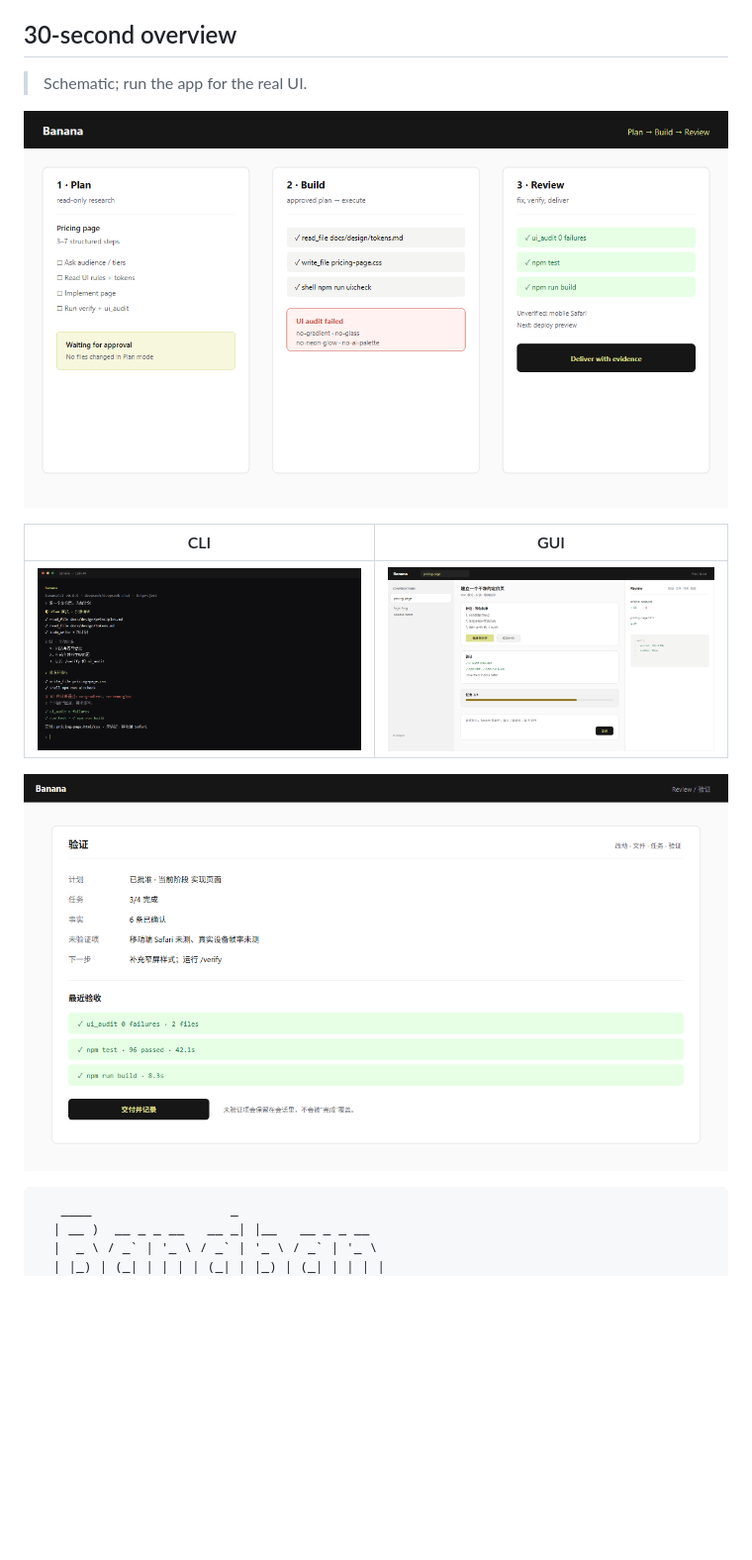
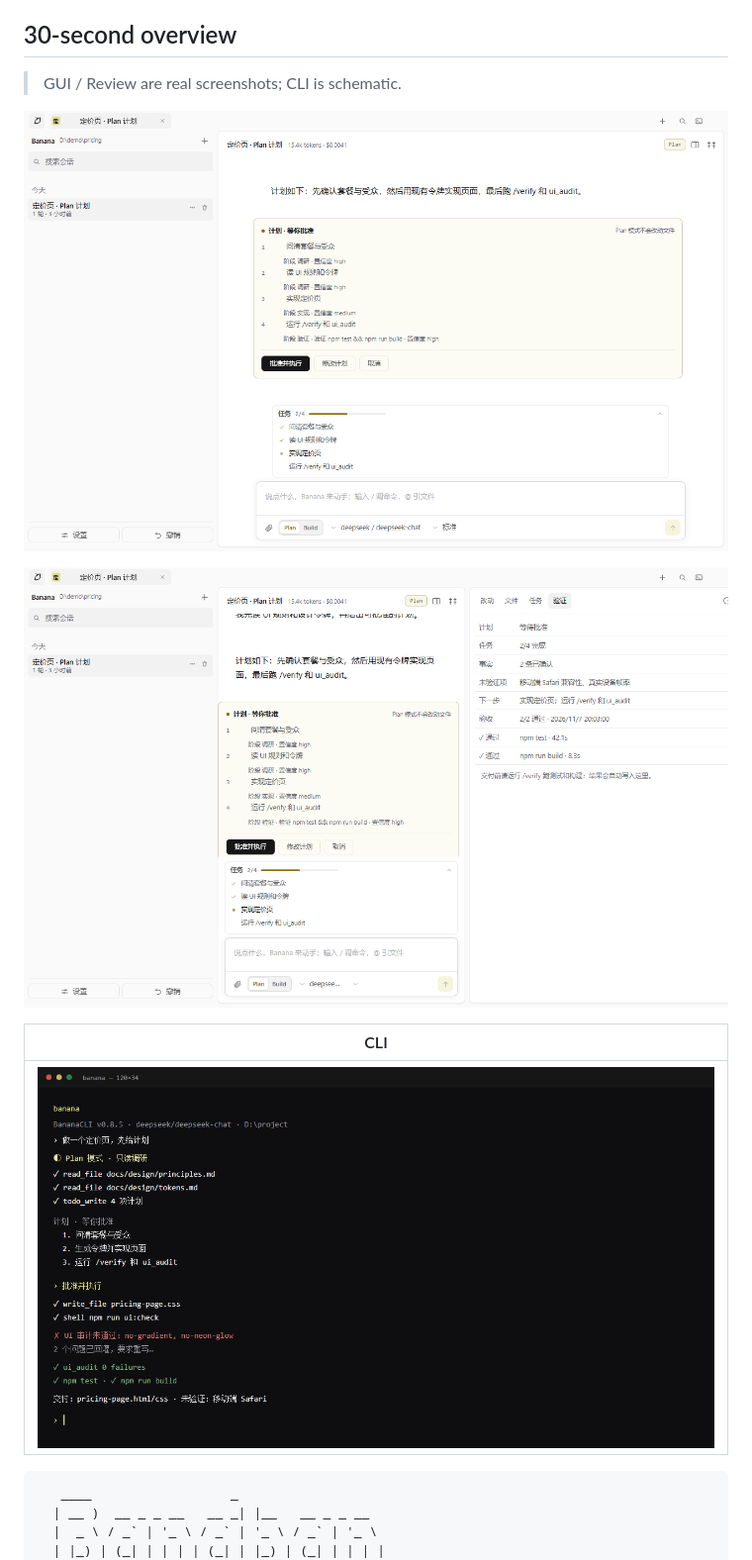
Before and after one commit to Vincentwen12/BananaGUI, a Markdown page: README.en.md, the part around the change. Shown at 99% size. Rendered like a GitHub page; pictures changed too: docs/assets/gui-real.png (added), docs/assets/review-real.png (added); blank space fills up the shorter version.

````diff
--- a/README.en.md
+++ b/README.en.md
@@ -17,15 +17,15 @@ A multi-provider AI agent for the terminal, with a local GUI. It can read and wr
 
 ## 30-second overview
 
-> Schematic; run the app for the real UI.
+> GUI / Review are real screenshots; CLI is schematic.
 
-![Plan → Build → Review](docs/assets/demo.png)
+![Banana GUI](docs/assets/gui-real.png)
 
-| CLI | GUI |
-|---|---|
-| ![CLI](docs/assets/cli.png) | ![GUI](docs/assets/gui.png) |
+![Review verify tab](docs/assets/review-real.png)
 
-![Review verify tab](docs/assets/review.png)
+| CLI |
+|---|
+| ![CLI](docs/assets/cli.png) |
 
 ```text
    ____                  _
````
Also changed, not shown: README.md (+6 -6 lines), docs/assets/README.md (+12 -7 lines).
